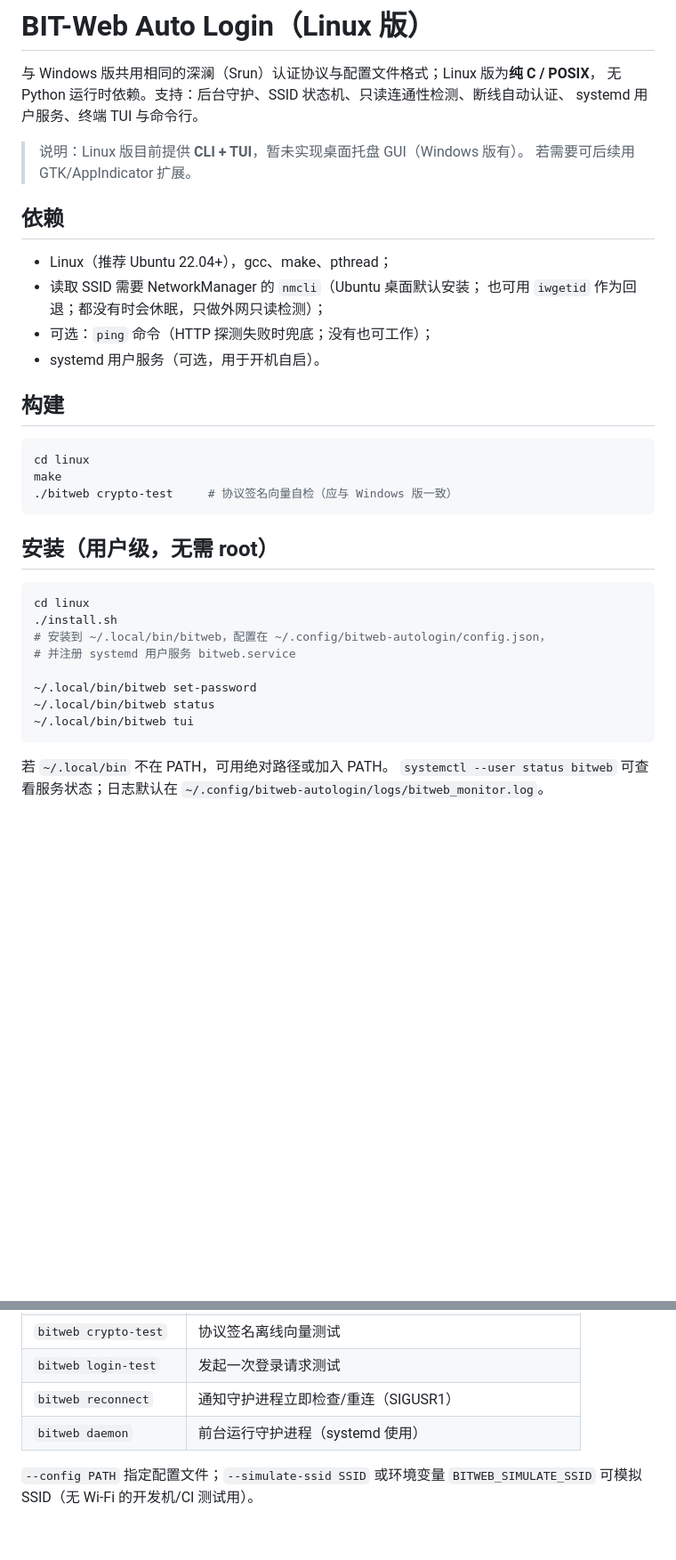
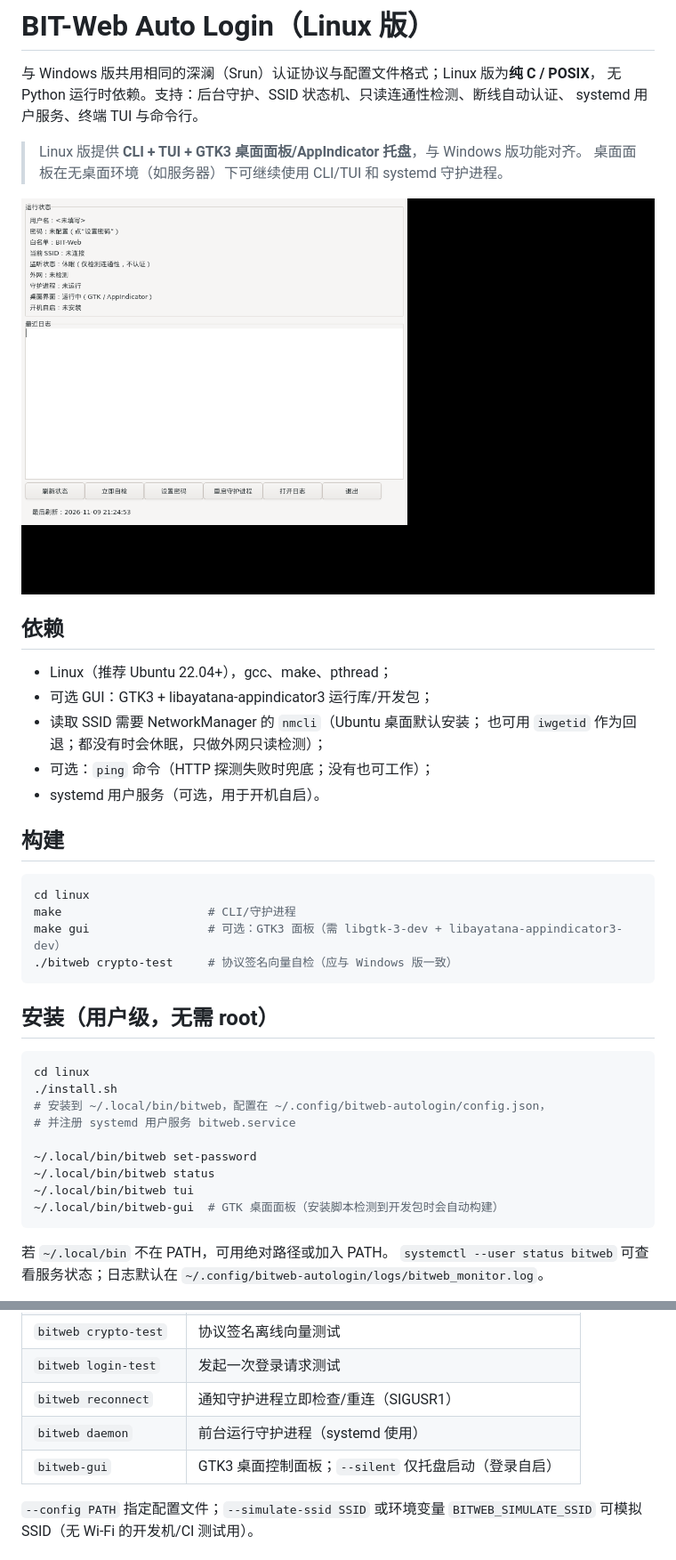
Before and after one commit to nijitasogare-blip/BIT-Web-Auto-Authentication-Tool, a Markdown page: linux/README.md, 2 parts joined by grey strips. Shown at 89% size. Drawn GitHub-style; pictures changed too: linux/docs/gui-vmware.png (added); blank space fills up the shorter version.

Commit message:
feat(linux): GTK3 控制面板与 AppIndicator 托盘；VMware 实测验证

````diff
--- a/linux/README.md
+++ b/linux/README.md
@@ -4,12 +4,15 @@
 无 Python 运行时依赖。支持：后台守护、SSID 状态机、只读连通性检测、断线自动认证、
 systemd 用户服务、终端 TUI 与命令行。
 
-> 说明：Linux 版目前提供 **CLI + TUI**，暂未实现桌面托盘 GUI（Windows 版有）。
-> 若需要可后续用 GTK/AppIndicator 扩展。
+> Linux 版提供 **CLI + TUI + GTK3 桌面面板/AppIndicator 托盘**，与 Windows 版功能对齐。
+> 桌面面板在无桌面环境（如服务器）下可继续使用 CLI/TUI 和 systemd 守护进程。
+
+![VMware Ubuntu 22.04 中的 Linux GTK 面板](docs/gui-vmware.png)
 
 ## 依赖
 
 - Linux（推荐 Ubuntu 22.04+），gcc、make、pthread；
+- 可选 GUI：GTK3 + libayatana-appindicator3 运行库/开发包；
 - 读取 SSID 需要 NetworkManager 的 `nmcli`（Ubuntu 桌面默认安装；
   也可用 `iwgetid` 作为回退；都没有时会休眠，只做外网只读检测）；
 - 可选：`ping` 命令（HTTP 探测失败时兜底；没有也可工作）；
@@ -19,7 +22,8 @@ systemd 用户服务、终端 TUI 与命令行。
 
 ```bash
 cd linux
-make
+make                     # CLI/守护进程
+make gui                 # 可选：GTK3 面板（需 libgtk-3-dev + libayatana-appindicator3-dev）
 ./bitweb crypto-test     # 协议签名向量自检（应与 Windows 版一致）
 ```
 
@@ -34,6 +38,7 @@ cd linux
 ~/.local/bin/bitweb set-password
 ~/.local/bin/bitweb status
 ~/.local/bin/bitweb tui
+~/.local/bin/bitweb-gui  # GTK 桌面面板（安装脚本检测到开发包时会自动构建）
 ```
 
 若 `~/.local/bin` 不在 PATH，可用绝对路径或加入 PATH。
@@ -54,6 +59,7 @@ cd linux
 | `bitweb login-test` | 发起一次登录请求测试 |
 | `bitweb reconnect` | 通知守护进程立即检查/重连（SIGUSR1） |
 | `bitweb daemon` | 前台运行守护进程（systemd 使用） |
+| `bitweb-gui` | GTK3 桌面控制面板；`--silent` 仅托盘启动（登录自启） |
 
 `--config PATH` 指定配置文件；`--simulate-ssid SSID` 或环境变量
 `BITWEB_SIMULATE_SSID` 可模拟 SSID（无 Wi-Fi 的开发机/CI 测试用）。
````
Also changed, not shown: other parts of linux/README.md (+5 -1 lines), README.md (+3 -3 lines), linux/docs/VMWARE_TEST.md (added, +27 -0 lines), 9 other files.
